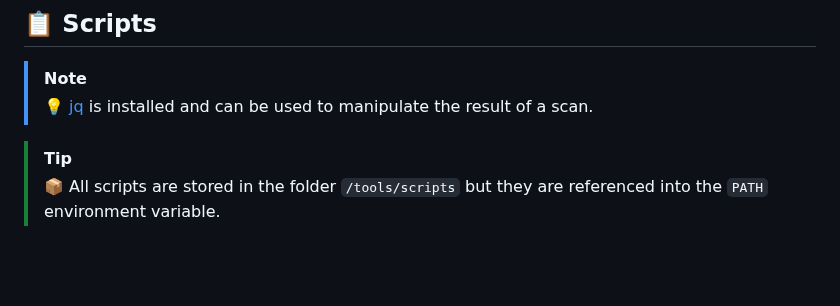
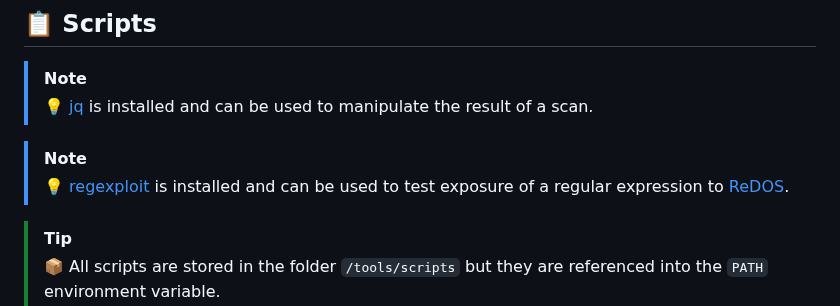
Before and after one commit to righettod/toolbox-codescan, a Markdown page: README.md, the part around the change. GitHub-like rendering; blank space fills up the shorter version.

```diff
--- a/README.md
+++ b/README.md
@@ -38,6 +38,9 @@ docker run --rm -v "C:/Temp:/work" --network none -it ghcr.io/righettod/toolbox-
 
 > [!NOTE]
 > 💡 [jq](https://jqlang.github.io/jq/) is installed and can be used to manipulate the result of a scan.
+
+> [!NOTE]
+> 💡 [regexploit](https://github.com/doyensec/regexploit) is installed and can be used to test exposure of a regular expression to [ReDOS](https://owasp.org/www-community/attacks/Regular_expression_Denial_of_Service_-_ReDoS).
 
 > [!TIP]
 > 📦 All scripts are stored in the folder `/tools/scripts` but they are referenced into the `PATH` environment variable.
```
